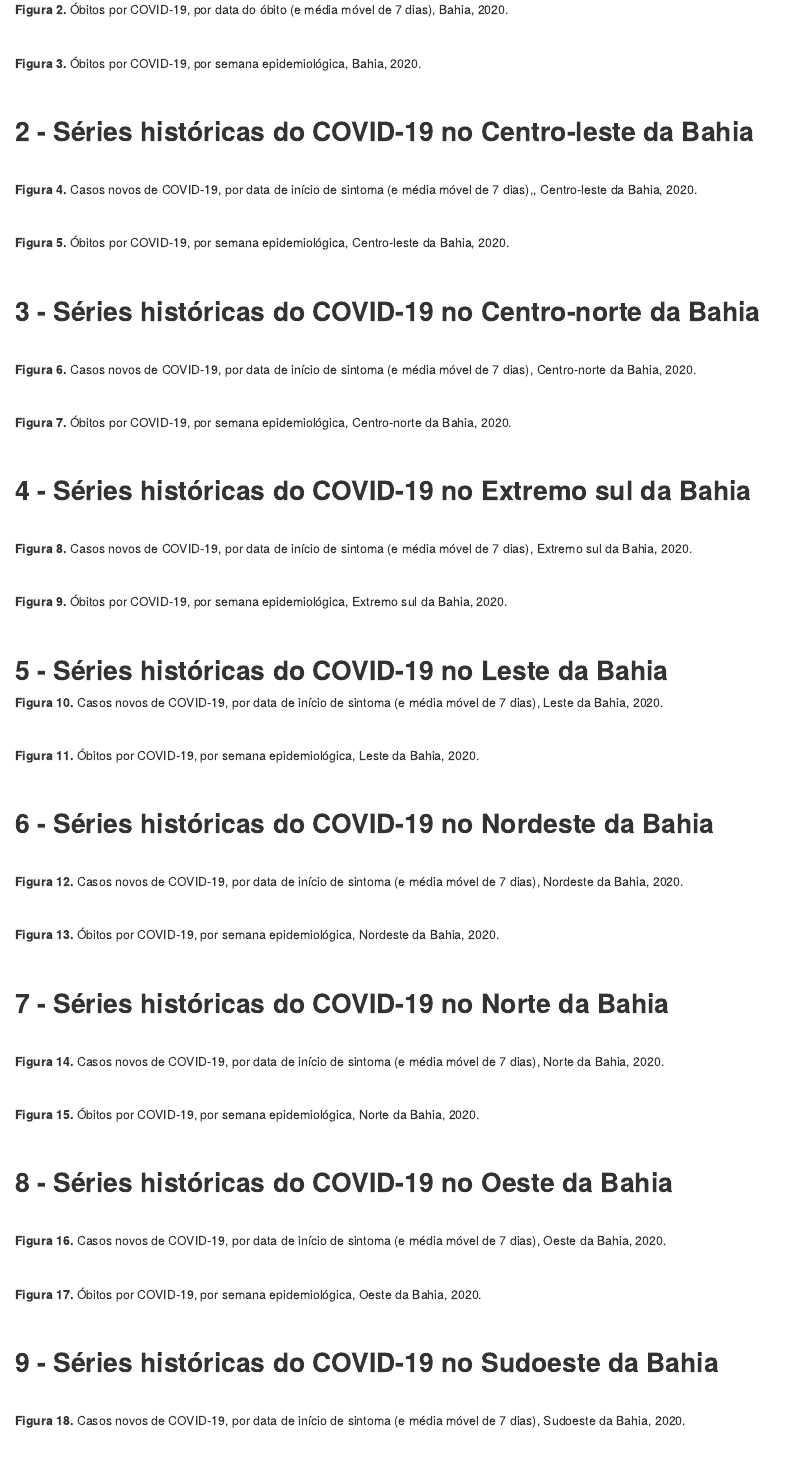
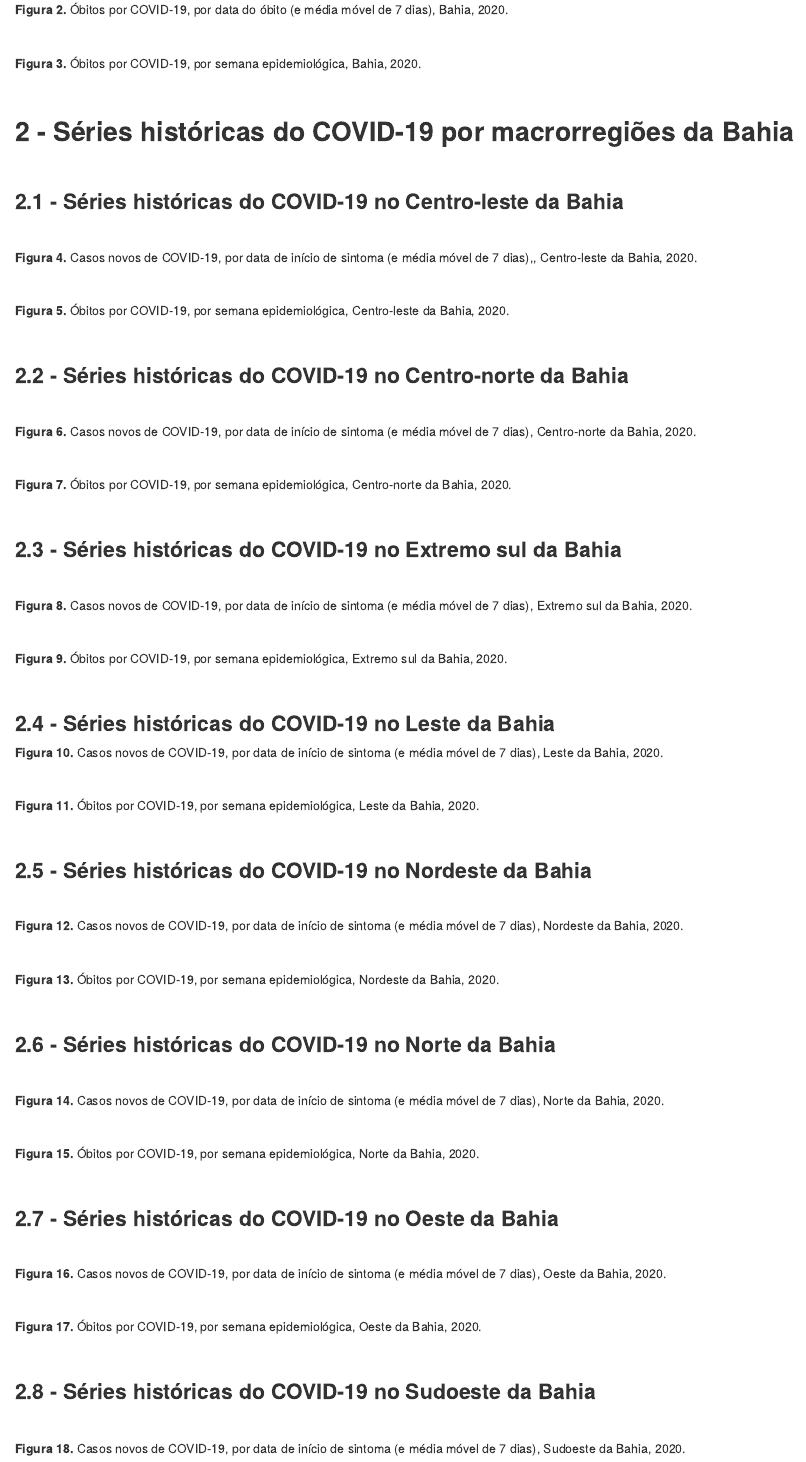
Before and after one commit to jonates/relatorio_covid19, an R Markdown document (relatorio_SEI_SESAB_0408.Rmd): the page in a window 1100 px wide, from 510 px down. Rendered offline with R 4.5, knitr and Pandoc, with nearby package versions; the code chunks are not run, so their results and figures are left out.

Commit message:
04082020

````diff
--- a/relatorio_SEI_SESAB_0408.Rmd
+++ b/relatorio_SEI_SESAB_0408.Rmd
@@ -300,7 +300,11 @@ plot(graf_3)
 
 <br>
 
-##  **2 - Séries históricas do COVID-19 no Centro-leste da Bahia**
+##  **2 - Séries históricas do COVID-19 por macrorregiões da Bahia**
+
+<br>
+
+###  **2.1 - Séries históricas do COVID-19 no Centro-leste da Bahia**
 
 <br>
 
@@ -326,7 +330,7 @@ graf_obitos_semepi_NRS(macrorregiao="Centro-leste")
 
 <br>
 
-##  **3 - Séries históricas do COVID-19 no Centro-norte da Bahia**
+###  **2.2 - Séries históricas do COVID-19 no Centro-norte da Bahia**
 
 <br>
 
@@ -352,7 +356,7 @@ graf_obitos_semepi_NRS(macrorregiao="Centro-norte")
 
 <br>
 
-##  **4 - Séries históricas do COVID-19 no Extremo sul da Bahia**
+###  **2.3 - Séries históricas do COVID-19 no Extremo sul da Bahia**
 
 <br>
 
@@ -378,7 +382,7 @@ graf_obitos_semepi_NRS(macrorregiao="Extremo sul")
 
 <br>
 
-##  **5 - Séries históricas do COVID-19 no Leste da Bahia**
+###  **2.4 - Séries históricas do COVID-19 no Leste da Bahia**
 
 **Figura 10.** Casos novos de COVID-19, por data de início de sintoma (e média móvel de 7 dias), Leste da Bahia, 2020.
 ```{r echo=FALSE, message=FALSE, warning=FALSE}
@@ -402,7 +406,7 @@ graf_obitos_semepi_NRS(macrorregiao="Leste")
 
 <br>
 
-##  **6 - Séries históricas do COVID-19 no Nordeste da Bahia**
+###  **2.5 - Séries históricas do COVID-19 no Nordeste da Bahia**
 
 <br>
 
@@ -428,7 +432,7 @@ graf_obitos_semepi_NRS(macrorregiao="Nordeste")
 
 <br>
 
-##  **7 - Séries históricas do COVID-19 no Norte da Bahia**
+###  **2.6 - Séries históricas do COVID-19 no Norte da Bahia**
 
 <br>
 
@@ -454,7 +458,7 @@ graf_obitos_semepi_NRS(macrorregiao="Norte")
 
 <br>
 
-##  **8 - Séries históricas do COVID-19 no Oeste da Bahia**
+###  **2.7 - Séries históricas do COVID-19 no Oeste da Bahia**
 
 <br>
 
@@ -480,7 +484,7 @@ graf_obitos_semepi_NRS(macrorregiao="Oeste")
 
 <br>
 
-##  **9 - Séries históricas do COVID-19 no Sudoeste da Bahia**
+###  **2.8 - Séries históricas do COVID-19 no Sudoeste da Bahia**
 
 <br>
 
````
Also changed, not shown: relatorio_SEI_SESAB_0408.html, relatorio_SEI_SESAB_0408.Rmd (2 more changed lines), 1 other file.
